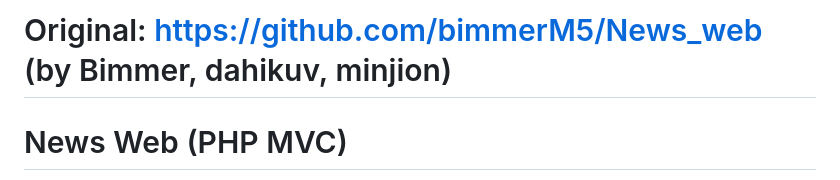
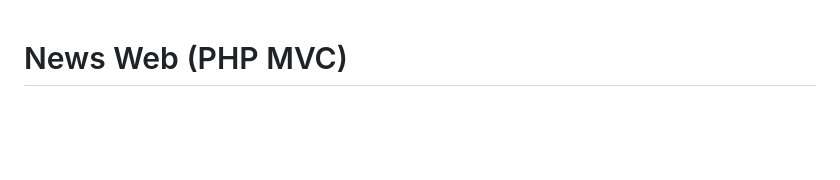
Before and after one commit to minjion/News-web, a Markdown page: README.md, the part around the change. Rendered like a GitHub page; blank space fills up the shorter version.

```diff
--- a/README.md
+++ b/README.md
@@ -1,4 +1,3 @@
-# Original: https://github.com/bimmerM5/News_web (by Bimmer, dahikuv, minjion)
 # News Web (PHP MVC)
 
 Cổng thông tin tức thuần PHP (PDO + MySQL) theo mô hình MVC. Ứng dụng gồm trang công khai, đăng ký/đăng nhập, trang quản trị bài viết/danh mục, upload nhiều ảnh với tùy chọn hiển thị, tìm kiếm, bình luận AJAX, đếm like/xem và API JSON. Giao diện Bootstrap 5 + dark/light toggle.
```
